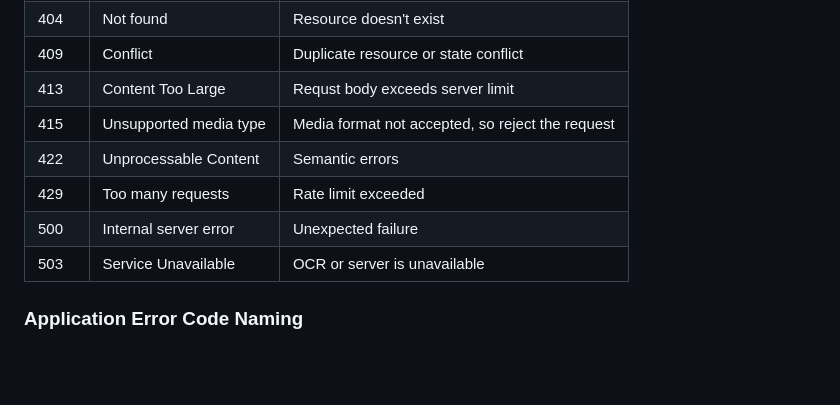
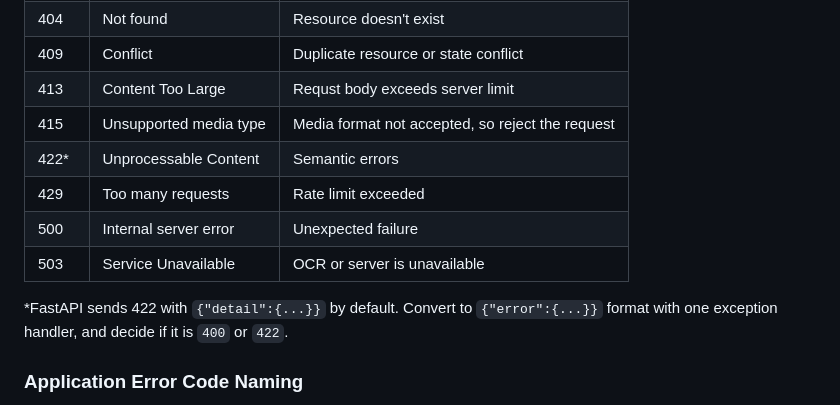
Before and after one commit to COSC-499-W2026/capstone-project-team-12, a Markdown page: docs/api-conventions.md, the part around the change. Drawn GitHub-style; blank space fills up the shorter version.

Commit message:
Added clarification on 422 response

```diff
--- a/docs/api-conventions.md
+++ b/docs/api-conventions.md
@@ -78,10 +78,12 @@ API error responses must not expose stack traces, database errors, internal host
 |409|Conflict|Duplicate resource or state conflict|
 |413|Content Too Large|Requst body exceeds server limit|
 |415|Unsupported media type|Media format not accepted, so reject the request|
-|422|Unprocessable Content|Semantic errors|
+|422*|Unprocessable Content|Semantic errors|
 |429|Too many requests|Rate limit exceeded|
 |500|Internal server error|Unexpected failure|
 |503|Service Unavailable|OCR or server is unavailable|
+
+*FastAPI sends 422 with `{"detail":{...}}` by default. Convert to `{"error":{...}}` format with one exception handler, and decide if it is `400` or `422`.
 
 ### Application Error Code Naming
 Error codes should be written in UPPER_SNAKE_CASE
```
